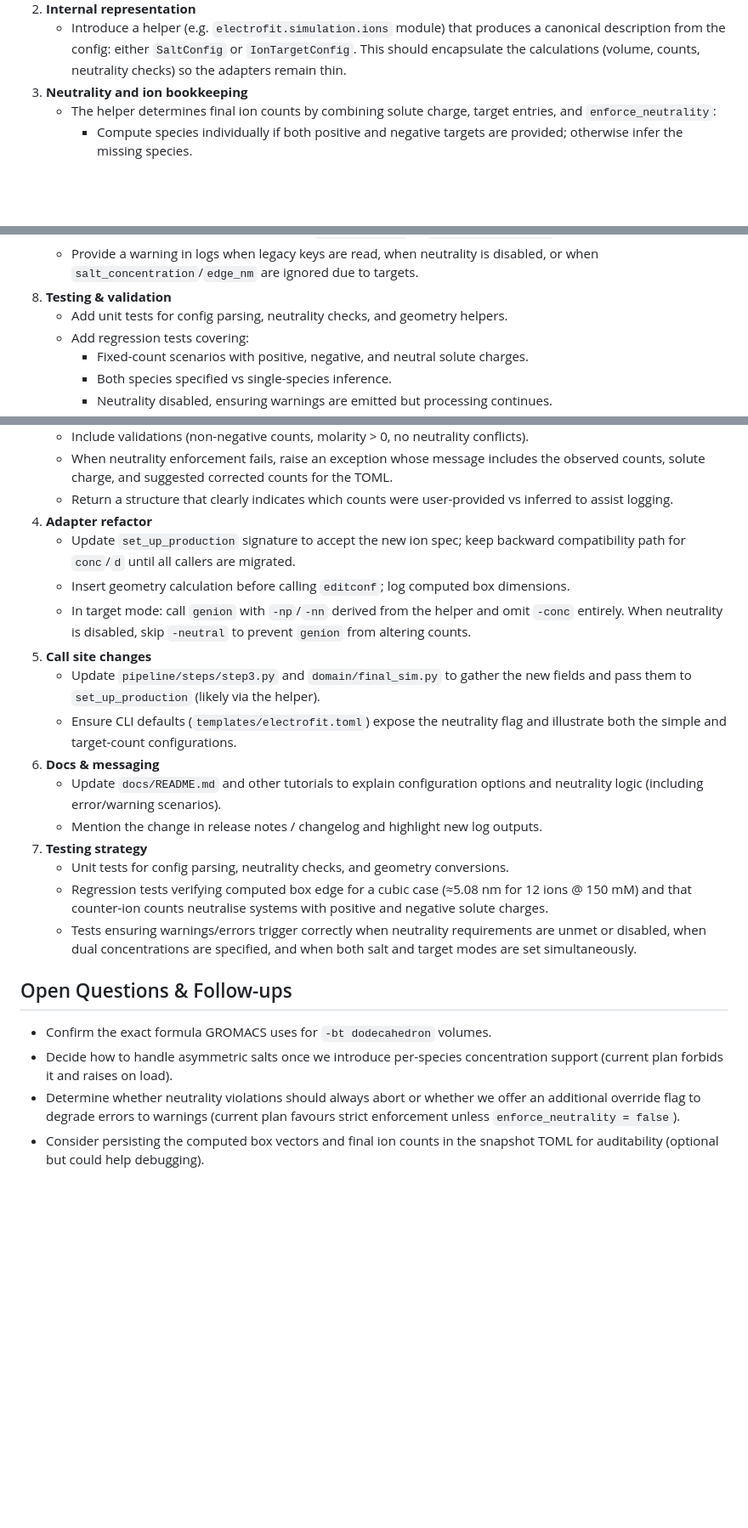
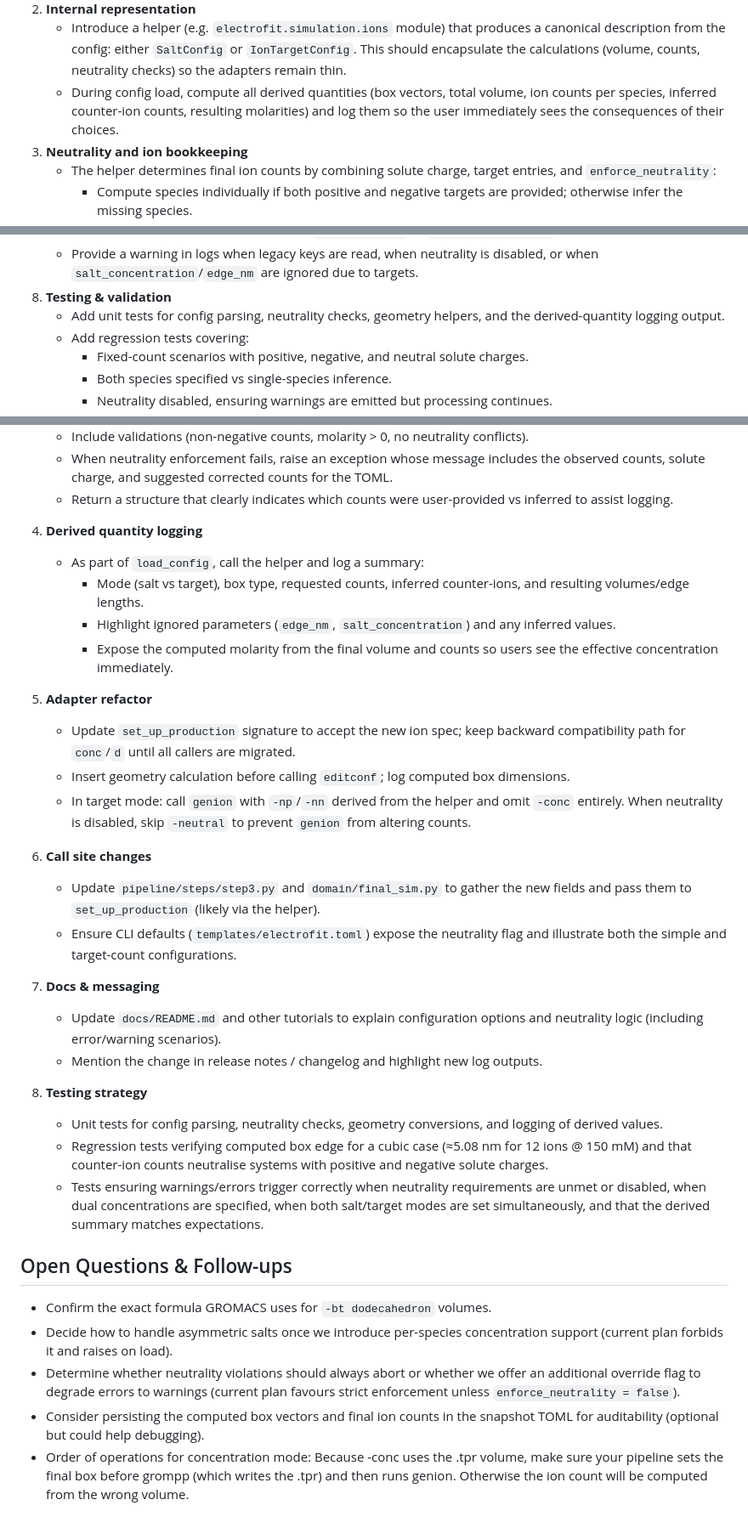
Before and after one commit to JALK96/electrofit-ip6-paper-2025, a Markdown page: electrofit-workspace/docs/CONC_REFACTOR.md, 3 parts joined by grey strips. Shown at 85% size. GitHub-like rendering; blank space fills up the shorter version.

Commit message:
locked CONC_REFACTOR plan

```diff
--- a/electrofit-workspace/docs/CONC_REFACTOR.md
+++ b/electrofit-workspace/docs/CONC_REFACTOR.md
@@ -67,6 +67,9 @@ desired_count  = 12
      canonical description from the config: either `SaltConfig` or
      `IonTargetConfig`. This should encapsulate the calculations (volume, counts,
      neutrality checks) so the adapters remain thin.
+   - During config load, compute all derived quantities (box vectors, total volume,
+     ion counts per species, inferred counter-ion counts, resulting molarities) and
+     log them so the user immediately sees the consequences of their choices.
 3. **Neutrality and ion bookkeeping**
    - The helper determines final ion counts by combining solute charge, target
      entries, and `enforce_neutrality`:
@@ -119,7 +124,8 @@ desired_count  = 12
    - Provide a warning in logs when legacy keys are read, when neutrality is disabled,
      or when `salt_concentration`/`edge_nm` are ignored due to targets.
 8. **Testing & validation**
-   - Add unit tests for config parsing, neutrality checks, and geometry helpers.
+   - Add unit tests for config parsing, neutrality checks, geometry helpers, and the
+     derived-quantity logging output.
    - Add regression tests covering:
        * Fixed-count scenarios with positive, negative, and neutral solute charges.
        * Both species specified vs single-species inference.
@@ -163,7 +169,15 @@ desired_count  = 12
      observed counts, solute charge, and suggested corrected counts for the TOML.
    - Return a structure that clearly indicates which counts were user-provided vs
      inferred to assist logging.
-4. **Adapter refactor**
+4. **Derived quantity logging**
+   - As part of `load_config`, call the helper and log a summary:
+       * Mode (salt vs target), box type, requested counts, inferred counter-ions, and
+         resulting volumes/edge lengths.
+       * Highlight ignored parameters (`edge_nm`, `salt_concentration`) and any
+         inferred values.
+       * Expose the computed molarity from the final volume and counts so users see
+         the effective concentration immediately.
+5. **Adapter refactor**
    - Update `set_up_production` signature to accept the new ion spec; keep backward
      compatibility path for `conc`/`d` until all callers are migrated.
    - Insert geometry calculation before calling `editconf`; log computed box
@@ -171,23 +185,26 @@ desired_count  = 12
    - In target mode: call `genion` with `-np`/`-nn` derived from the helper and omit
      `-conc` entirely. When neutrality is disabled, skip `-neutral` to prevent
      `genion` from altering counts.
-5. **Call site changes**
+
+6. **Call site changes**
    - Update `pipeline/steps/step3.py` and `domain/final_sim.py` to gather the new
      fields and pass them to `set_up_production` (likely via the helper).
    - Ensure CLI defaults (`templates/electrofit.toml`) expose the neutrality flag and
      illustrate both the simple and target-count configurations.
-6. **Docs & messaging**
+7. **Docs & messaging**
    - Update `docs/README.md` and other tutorials to explain configuration options and
      neutrality logic (including error/warning scenarios).
    - Mention the change in release notes / changelog and highlight new log outputs.
-7. **Testing strategy**
-   - Unit tests for config parsing, neutrality checks, and geometry conversions.
+8. **Testing strategy**
+   - Unit tests for config parsing, neutrality checks, geometry conversions, and
+     logging of derived values.
    - Regression tests verifying computed box edge for a cubic case (≈5.08 nm for 12
      ions @ 150 mM) and that counter-ion counts neutralise systems with positive and
      negative solute charges.
    - Tests ensuring warnings/errors trigger correctly when neutrality requirements
-     are unmet or disabled, when dual concentrations are specified, and when both
-     salt and target modes are set simultaneously.
+     are unmet or disabled, when dual concentrations are specified, when both
+     salt/target modes are set simultaneously, and that the derived summary matches
+     expectations.
 
 ## Open Questions & Follow-ups
 - Confirm the exact formula GROMACS uses for `-bt dodecahedron` volumes.
@@ -198,3 +215,4 @@ desired_count  = 12
   strict enforcement unless `enforce_neutrality = false`).
 - Consider persisting the computed box vectors and final ion counts in the snapshot
   TOML for auditability (optional but could help debugging).
+- Order of operations for concentration mode: Because -conc uses the .tpr volume, make sure your pipeline sets the final box before grompp (which writes the .tpr) and then runs genion. Otherwise the ion count will be computed from the wrong volume.
```
Also changed, not shown: other parts of electrofit-workspace/docs/CONC_REFACTOR.md (+3 -1 lines).
